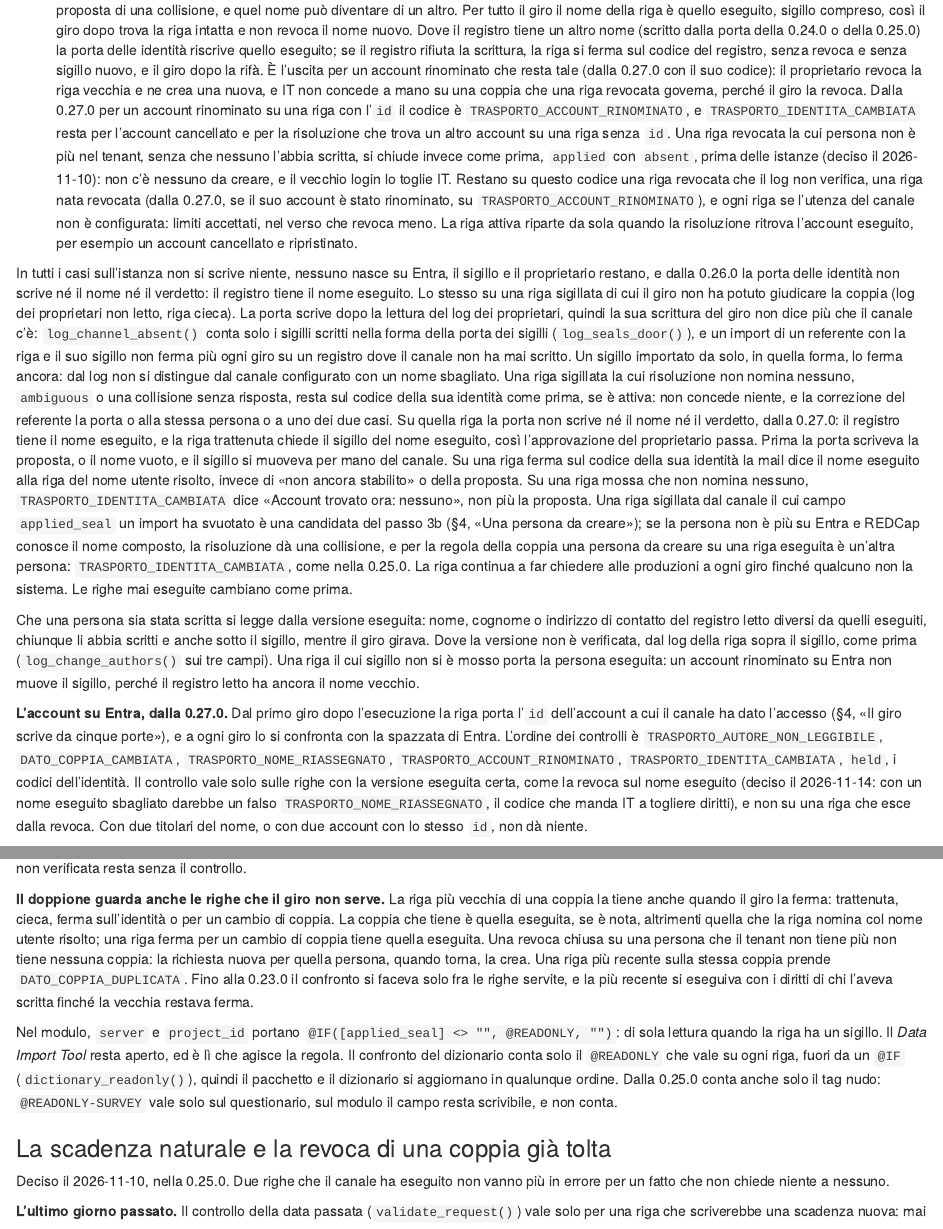
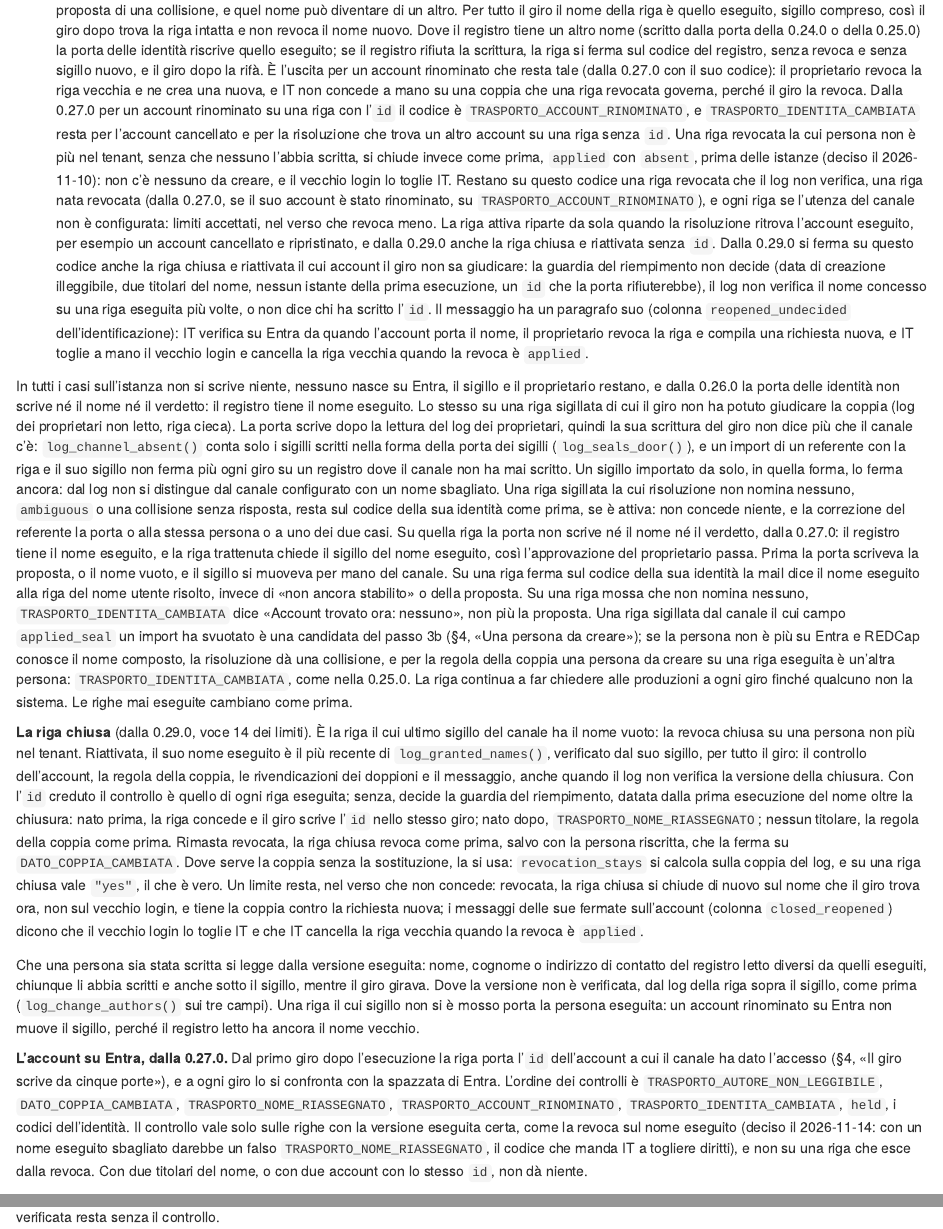
Before and after one commit to UBESP-DCTV/ubep.azure, an R Markdown document (vignettes/articles/manutenzione-canale.Rmd): the page in a window 1100 px wide, from 13800 px down before the commit and from 13860 px down after it, so that both start at the same text, and a second part further down, joined at a grey line. Rendered offline with R 4.5, knitr and Pandoc, with nearby package versions.

Commit message:
Allinea la vignetta di manutenzione alla riga chiusa della 0.29.0
Sessione: pilota-referenti #08cd

```diff
--- a/vignettes/articles/manutenzione-canale.Rmd
+++ b/vignettes/articles/manutenzione-canale.Rmd
@@ -1185,7 +1190,17 @@ La regola è `pair_change()`, con quattro codici:
   `TRASPORTO_ACCOUNT_RINOMINATO`), e ogni riga se l'utenza del canale non è
   configurata: limiti accettati, nel verso che revoca meno. La riga attiva
   riparte da sola quando la risoluzione ritrova l'account eseguito, per
-  esempio un account cancellato e ripristinato.
+  esempio un account cancellato e ripristinato, e dalla 0.29.0 anche la riga
+  chiusa e riattivata senza `id`. Dalla 0.29.0 si ferma su questo codice
+  anche la riga chiusa e riattivata il cui account il giro non sa giudicare:
+  la guardia del riempimento non decide (data di creazione illeggibile, due
+  titolari del nome, nessun istante della prima esecuzione, un `id` che la
+  porta rifiuterebbe), il log non verifica il nome concesso su una riga
+  eseguita più volte, o non dice chi ha scritto l'`id`. Il messaggio ha un
+  paragrafo suo (colonna `reopened_undecided` dell'identificazione): IT
+  verifica su Entra da quando l'account porta il nome, il proprietario revoca
+  la riga e compila una richiesta nuova, e IT toglie a mano il vecchio login
+  e cancella la riga vecchia quando la revoca è `applied`.
 
 In tutti i casi sull'istanza non si scrive niente, nessuno nasce su
 Entra, il sigillo e il proprietario restano, e dalla 0.26.0 la porta delle
@@ -1219,6 +1234,26 @@ un'altra persona: `TRASPORTO_IDENTITA_CAMBIATA`, come nella 0.25.0. La riga
 continua a far chiedere alle produzioni a ogni giro finché qualcuno non la
 sistema. Le righe mai eseguite cambiano come prima.
 
+**La riga chiusa** (dalla 0.29.0, voce 14 dei limiti). È la riga il cui
+ultimo sigillo del canale ha il nome vuoto: la revoca chiusa su una persona
+non più nel tenant. Riattivata, il suo nome eseguito è il più recente di
+`log_granted_names()`, verificato dal suo sigillo, per tutto il giro: il
+controllo dell'account, la regola della coppia, le rivendicazioni dei
+doppioni e il messaggio, anche quando il log non verifica la versione della
+chiusura. Con l'`id` creduto il controllo è quello di ogni riga eseguita; senza,
+decide la guardia del riempimento, datata dalla prima esecuzione del nome oltre
+la chiusura: nato prima, la riga concede e il giro scrive l'`id` nello stesso
+giro; nato dopo, `TRASPORTO_NOME_RIASSEGNATO`; nessun titolare, la regola della
+coppia come prima. Rimasta revocata, la riga chiusa revoca come prima, salvo con
+la persona riscritta, che la ferma su `DATO_COPPIA_CAMBIATA`. Dove serve la
+coppia senza la sostituzione, la si usa: `revocation_stays` si calcola sulla
+coppia del log, e su una riga chiusa vale `"yes"`, il che è vero. Un limite
+resta, nel verso che non concede: revocata, la riga chiusa si chiude di nuovo
+sul nome che il giro trova ora, non sul vecchio login, e tiene la coppia contro
+la richiesta nuova; i messaggi delle sue fermate sull'account (colonna
+`closed_reopened`) dicono che il vecchio login lo toglie IT e che IT cancella la
+riga vecchia quando la revoca è `applied`.
+
 Che una persona sia stata scritta si legge dalla versione eseguita: nome,
 cognome o indirizzo di contatto del registro letto diversi da quelli eseguiti,
 chiunque li abbia scritti e anche sotto il sigillo, mentre il giro girava.
```
Also changed, not shown: vignettes/articles/manutenzione-canale.Rmd (19 more changed lines).
